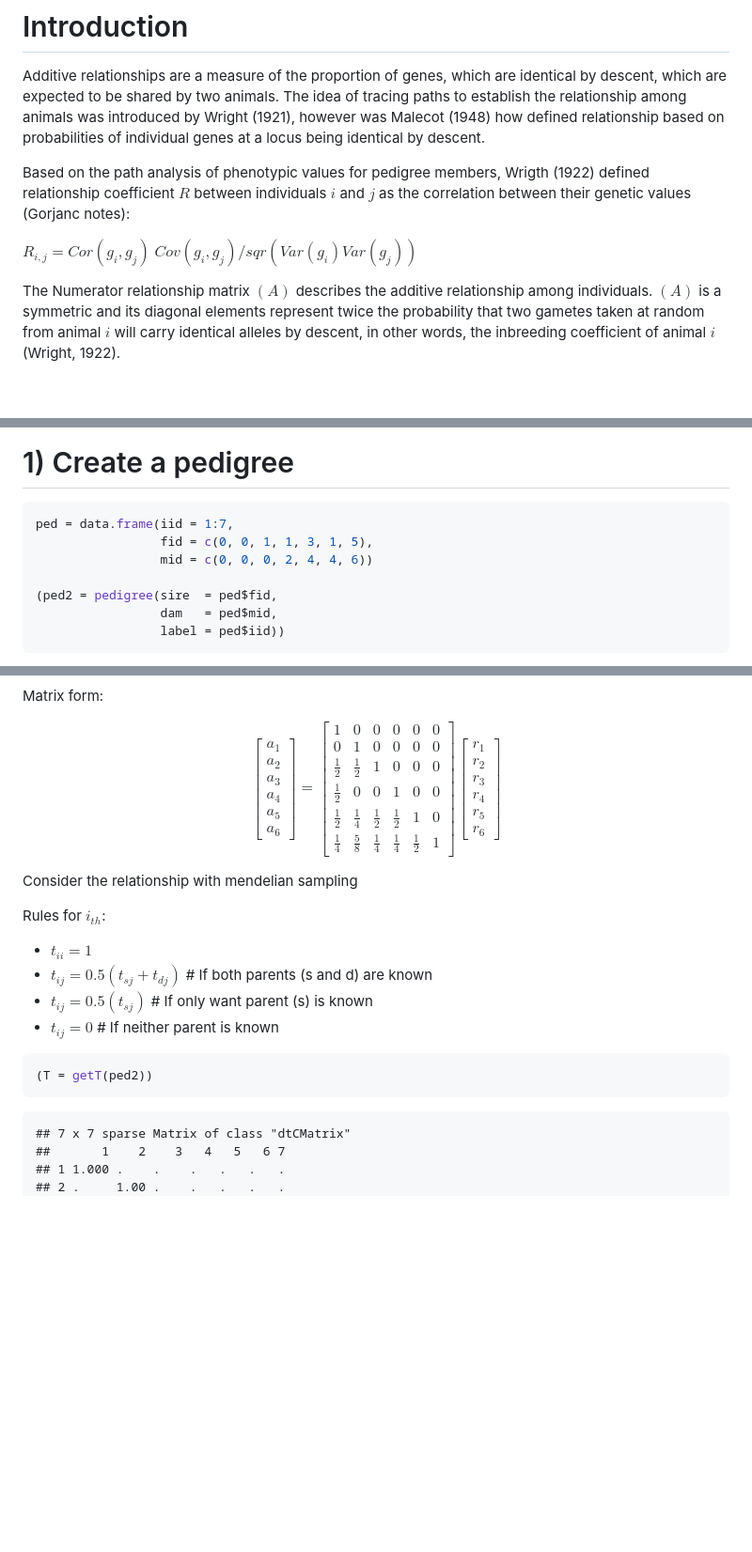
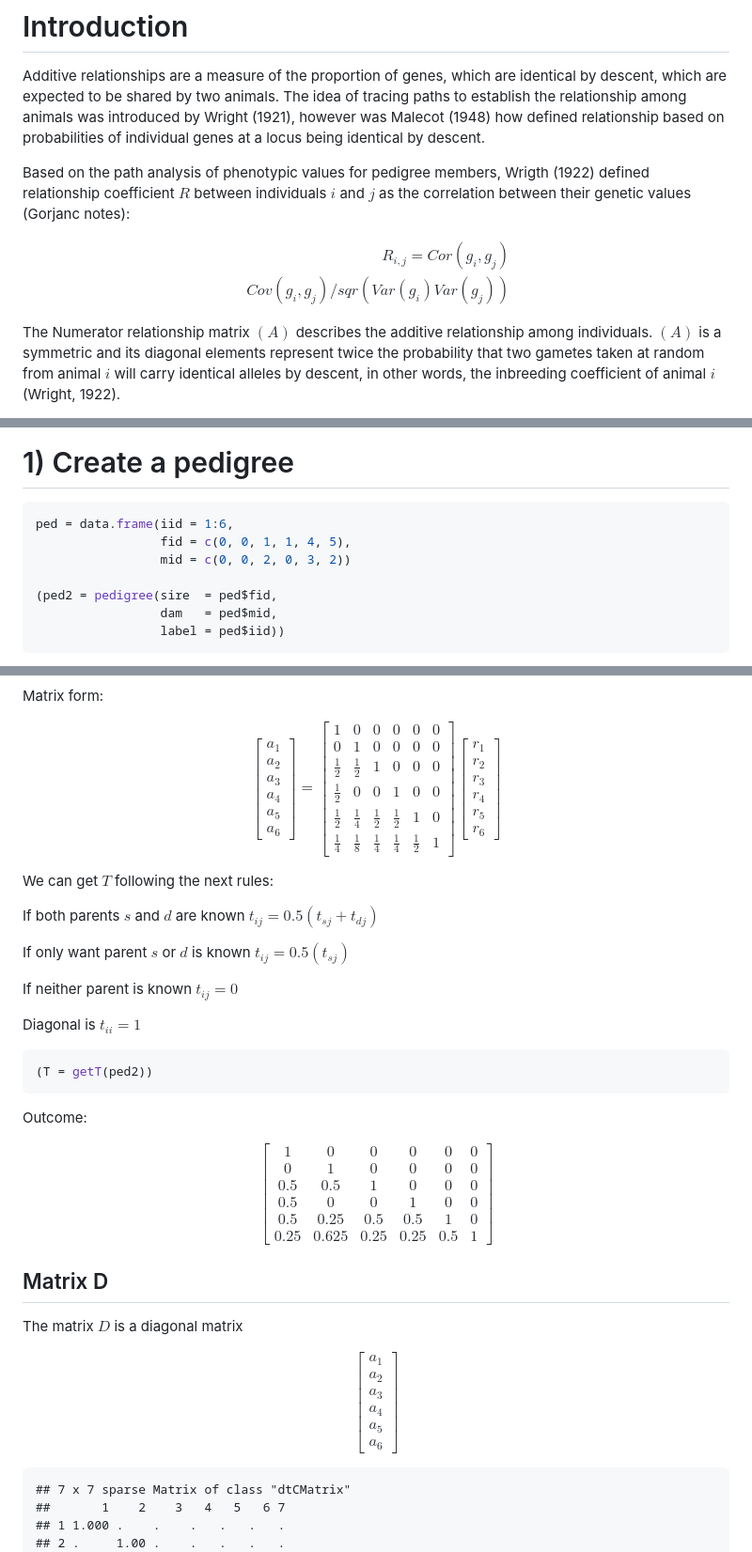
Before and after one commit to sakurita17/jortiz_phd_review, a Markdown page: numerator_relationship_matrix.md, 3 parts joined by grey strips. Shown at 94% size. GitHub-like rendering; blank space fills up the shorter version.

````diff
--- a/numerator_relationship_matrix.md
+++ b/numerator_relationship_matrix.md
@@ -14,8 +14,12 @@ Based on the path analysis of phenotypic values for pedigree members, Wrigth (19
 defined relationship coefficient $R$ between individuals $i$ and $j$ as the
 correlation between their genetic values (Gorjanc notes):
 
-$R_{i,j} = Cor(g_i,g_j)$
-$Cov(g_i,g_j)/sqr(Var(g_i)Var(g_j))$
+$$
+\begin{aligned}
+R_{i,j} = Cor(g_i,g_j) \\
+Cov(g_i,g_j)/sqr(Var(g_i)Var(g_j))
+\end{aligned}
+$$
 
 The Numerator relationship matrix $(A)$ describes the additive relationship among
 individuals. $(A)$ is a symmetric and its diagonal elements represent twice
@@ -51,9 +55,9 @@ library(package = "pedigreeTools")
 # 1) Create a pedigree
 
 ``` r
-ped = data.frame(iid = 1:7,
-                 fid = c(0, 0, 1, 1, 3, 1, 5),
-                 mid = c(0, 0, 0, 2, 4, 4, 6))
+ped = data.frame(iid = 1:6,
+                 fid = c(0, 0, 1, 1, 4, 5),
+                 mid = c(0, 0, 2, 0, 3, 2))
 
 (ped2 = pedigree(sire  = ped$fid,
                  dam   = ped$mid,
@@ -194,7 +197,7 @@ a_6
 \frac{1}{2} & \frac{1}{2} & 1 & 0 & 0 & 0 \\
 \frac{1}{2} & 0 & 0 & 1 & 0 & 0 \\
 \frac{1}{2} & \frac{1}{4} & \frac{1}{2} & \frac{1}{2} & 1 & 0 \\
-\frac{1}{4} & \frac{5}{8} & \frac{1}{4} & \frac{1}{4} & \frac{1}{2} & 1
+\frac{1}{4} & \frac{1}{8} & \frac{1}{4} & \frac{1}{4} & \frac{1}{2} & 1
 \end{bmatrix}
 \begin{bmatrix}
 r_1 \\
@@ -206,23 +209,54 @@ r_6
 \end{bmatrix}
 $$
 
+We can get $T$ following the next rules:
 
+If both parents $s$ and $d$ are known
+ $t_{ij} = 0.5(t_{sj} + t_{dj})$
 
+If only want parent $s$ or $d$ is known
+ $t_{ij} = 0.5(t_{sj})$
 
-Consider the relationship with mendelian sampling
+If neither parent is known
+ $t_{ij} = 0$
 
-
-
-Rules for $i_{th}$:
-
-- $t_{ii} = 1$
-- $t_{ij} = 0.5(t_{sj} + t_{dj})$ \# If both parents (s and d) are known
-- $t_{ij} = 0.5(t_{sj})$ \# If only want parent (s) is known
-- $t_{ij} = 0$ \# If neither parent is known
+Diagonal is
+ $t_{ii} = 1$
 
 ``` r
 (T = getT(ped2))
 ```
+Outcome:
+
+$$
+\begin{bmatrix}
+1 & 0 & 0 & 0 & 0 & 0 \\
+0 & 1 & 0 & 0 & 0 & 0 \\
+0.5 & 0.5 & 1 & 0 & 0 & 0 \\
+0.5 & 0 & 0 & 1 & 0 & 0 \\
+0.5 & 0.25 & 0.5 & 0.5 & 1 & 0 \\
+0.25 & 0.625 & 0.25 & 0.25 & 0.5 & 1
+\end{bmatrix}
+$$
+
+## Matrix D
+The matrix $D$ is a diagonal matrix
+
+
+
+$$
+\begin{bmatrix}
+a_1 \\
+a_2 \\
+a_3 \\
+a_4 \\
+a_5 \\
+a_6
+\end{bmatrix}
+$$
+
+
+
 
     ## 7 x 7 sparse Matrix of class "dtCMatrix"
     ##       1    2    3   4   5   6 7
````
Also changed, not shown: other parts of numerator_relationship_matrix.md (+5 -3 lines).
